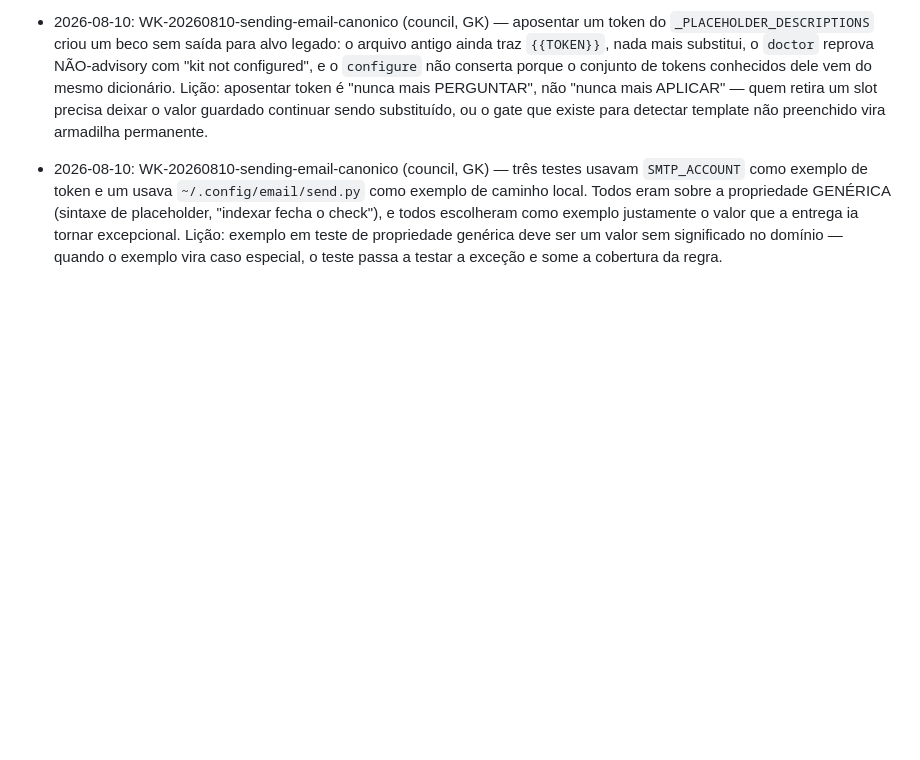
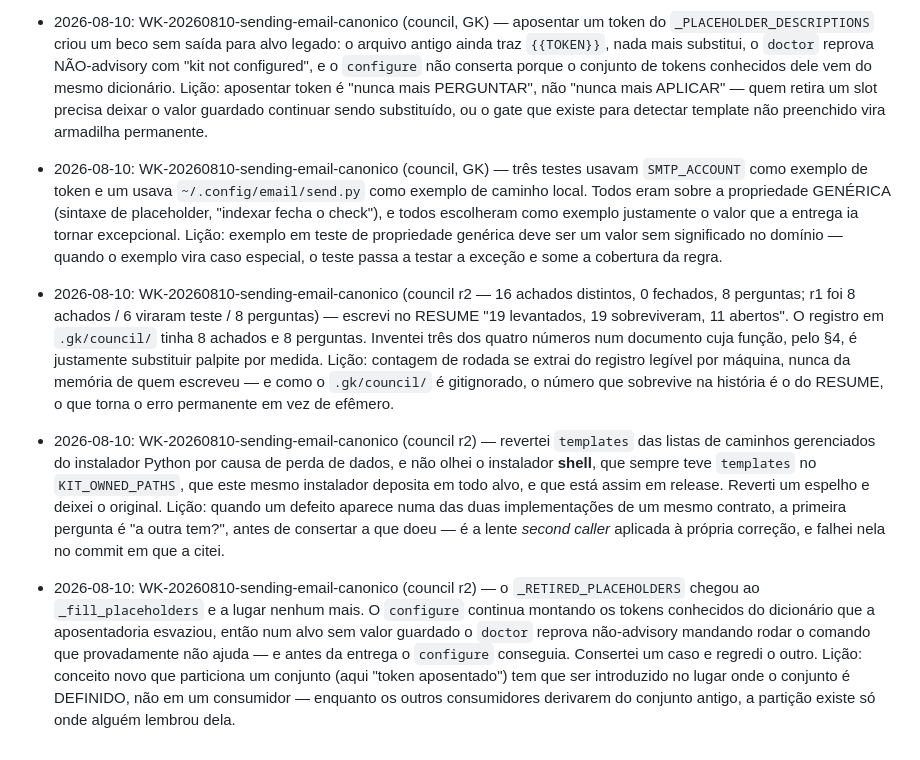
Before and after one commit to EDortta/AI-GovernanceKit, a Markdown page: docs/napkin-lessons.md, the part around the change. Drawn GitHub-style; blank space fills up the shorter version.

Commit message:
docs(gh-7): registra a rodada 2 e para no §4 — 16 achados, nenhum fechado
Duas rodadas rodaram; a segunda não está limpa. Pelo §4 a entrega para aqui e vai ao
operador em vez de orbitar numa terceira rodada.

O achado mais grave não é deste repositório. O `install-agents-kit.sh` do AI-Agents
**sempre** teve `templates` no `KIT_OWNED_PATHS`, e reproduz de ponta a ponta a mesma
perda de dados que eu tinha revertido do lado Python: o segundo `--upgrade` apaga em
silêncio os arquivos que o projeto tem em `templates/`, sem backup. Está assim em
v1.1.7 e v1.1.8 — em release. Eu revertei o espelho e deixei o original, no mesmo
commit em que citei a lente que existe para pegar isso.

Segundo: o `_RETIRED_PLACEHOLDERS` chegou ao `_fill_placeholders` e a lugar nenhum
mais. Num alvo sem valor guardado, o `doctor` reprova NÃO-advisory mandando rodar o
`configure`, e o `configure` ignora em silêncio — e antes desta entrega ele conseguia
preencher. Consertei um caso e regredi o outro. As três lentes acharam isso
independentemente.

Terceiro, e é o que mais me incomoda: os números da rodada 1 neste RESUME eram
inventados. Escrevi "19 levantados, 19 sobreviveram, 11 abertos"; o registro em
`.gk/council/` tem 8 achados e 8 perguntas. Num documento cuja função, pelo §4, é
substituir palpite por medida. Corrigido, junto com "seis testes novos, todos
vermelhos" (são sete, um passa revertido) e com a promessa de que "o RESUME diz qual é
qual", que só agora é verdade.

Também aberto: a justificativa inteira para reverter em vez de dar prefixo ao
`templates` ("já está bloqueado antes") é falsa num TTY; o manifesto envenenado não tem
reparo e o `remove-agents` remove a 1.0 sem revisão; e o remédio que o
`_WITHDRAWN_CITATIONS` imprime não tem saída, porque `.kit-new` nunca é escrito por
este instalador e nenhum ref lançado traz a correção.

Dezesseis achados distintos, nenhum fechado, escritos no RESUME com reprodução.

Refs: EDortta/AI-GovernanceKit#7, EDortta/AI-Agents#5

```diff
--- a/docs/napkin-lessons.md
+++ b/docs/napkin-lessons.md
@@ -96,3 +96,6 @@
 - 2026-08-10: WK-20260810-sending-email-canonico (council, GK) — o detector `_WITHDRAWN_CITATIONS` decidia por CAMINHO. Três erros de uma vez: acusava um projeto que legitimamente usa aquele helper e o declara em `docs/` (território dele), proibindo justamente a ação que o contrato exige; dava `return` cedo e engolia os outros caminhos não indexados, inclusive o arquivo de destinatários cuja ausência É o incidente de 04/08; e ficava calado quando o caminho retirado ESTAVA indexado — exatamente a população que a mensagem errada anterior criou. Lição: detector sobre citação decide por QUEM CITA (arquivo do kit ou do projeto), nunca só pelo que é citado; e um veredito novo não pode usar `return` num check que reporta um conjunto — ele acrescenta ao relatório, senão silencia o resto.
 - 2026-08-10: WK-20260810-sending-email-canonico (council, GK) — aposentar um token do `_PLACEHOLDER_DESCRIPTIONS` criou um beco sem saída para alvo legado: o arquivo antigo ainda traz `{{TOKEN}}`, nada mais substitui, o `doctor` reprova NÃO-advisory com "kit not configured", e o `configure` não conserta porque o conjunto de tokens conhecidos dele vem do mesmo dicionário. Lição: aposentar token é "nunca mais PERGUNTAR", não "nunca mais APLICAR" — quem retira um slot precisa deixar o valor guardado continuar sendo substituído, ou o gate que existe para detectar template não preenchido vira armadilha permanente.
 - 2026-08-10: WK-20260810-sending-email-canonico (council, GK) — três testes usavam `SMTP_ACCOUNT` como exemplo de token e um usava `~/.config/email/send.py` como exemplo de caminho local. Todos eram sobre a propriedade GENÉRICA (sintaxe de placeholder, "indexar fecha o check"), e todos escolheram como exemplo justamente o valor que a entrega ia tornar excepcional. Lição: exemplo em teste de propriedade genérica deve ser um valor sem significado no domínio — quando o exemplo vira caso especial, o teste passa a testar a exceção e some a cobertura da regra.
+- 2026-08-10: WK-20260810-sending-email-canonico (council r2 — 16 achados distintos, 0 fechados, 8 perguntas; r1 foi 8 achados / 6 viraram teste / 8 perguntas) — escrevi no RESUME "19 levantados, 19 sobreviveram, 11 abertos". O registro em `.gk/council/` tinha 8 achados e 8 perguntas. Inventei três dos quatro números num documento cuja função, pelo §4, é justamente substituir palpite por medida. Lição: contagem de rodada se extrai do registro legível por máquina, nunca da memória de quem escreveu — e como o `.gk/council/` é gitignorado, o número que sobrevive na história é o do RESUME, o que torna o erro permanente em vez de efêmero.
+- 2026-08-10: WK-20260810-sending-email-canonico (council r2) — revertei `templates` das listas de caminhos gerenciados do instalador Python por causa de perda de dados, e não olhei o instalador **shell**, que sempre teve `templates` no `KIT_OWNED_PATHS`, que este mesmo instalador deposita em todo alvo, e que está assim em release. Reverti um espelho e deixei o original. Lição: quando um defeito aparece numa das duas implementações de um mesmo contrato, a primeira pergunta é "a outra tem?", antes de consertar a que doeu — é a lente *second caller* aplicada à própria correção, e falhei nela no commit em que a citei.
+- 2026-08-10: WK-20260810-sending-email-canonico (council r2) — o `_RETIRED_PLACEHOLDERS` chegou ao `_fill_placeholders` e a lugar nenhum mais. O `configure` continua montando os tokens conhecidos do dicionário que a aposentadoria esvaziou, então num alvo sem valor guardado o `doctor` reprova não-advisory mandando rodar o comando que provadamente não ajuda — e antes da entrega o `configure` conseguia. Consertei um caso e regredi o outro. Lição: conceito novo que particiona um conjunto (aqui "token aposentado") tem que ser introduzido no lugar onde o conjunto é DEFINIDO, não em um consumidor — enquanto os outros consumidores derivarem do conjunto antigo, a partição existe só onde alguém lembrou dela.
```
Also changed, not shown: 1 other file.
